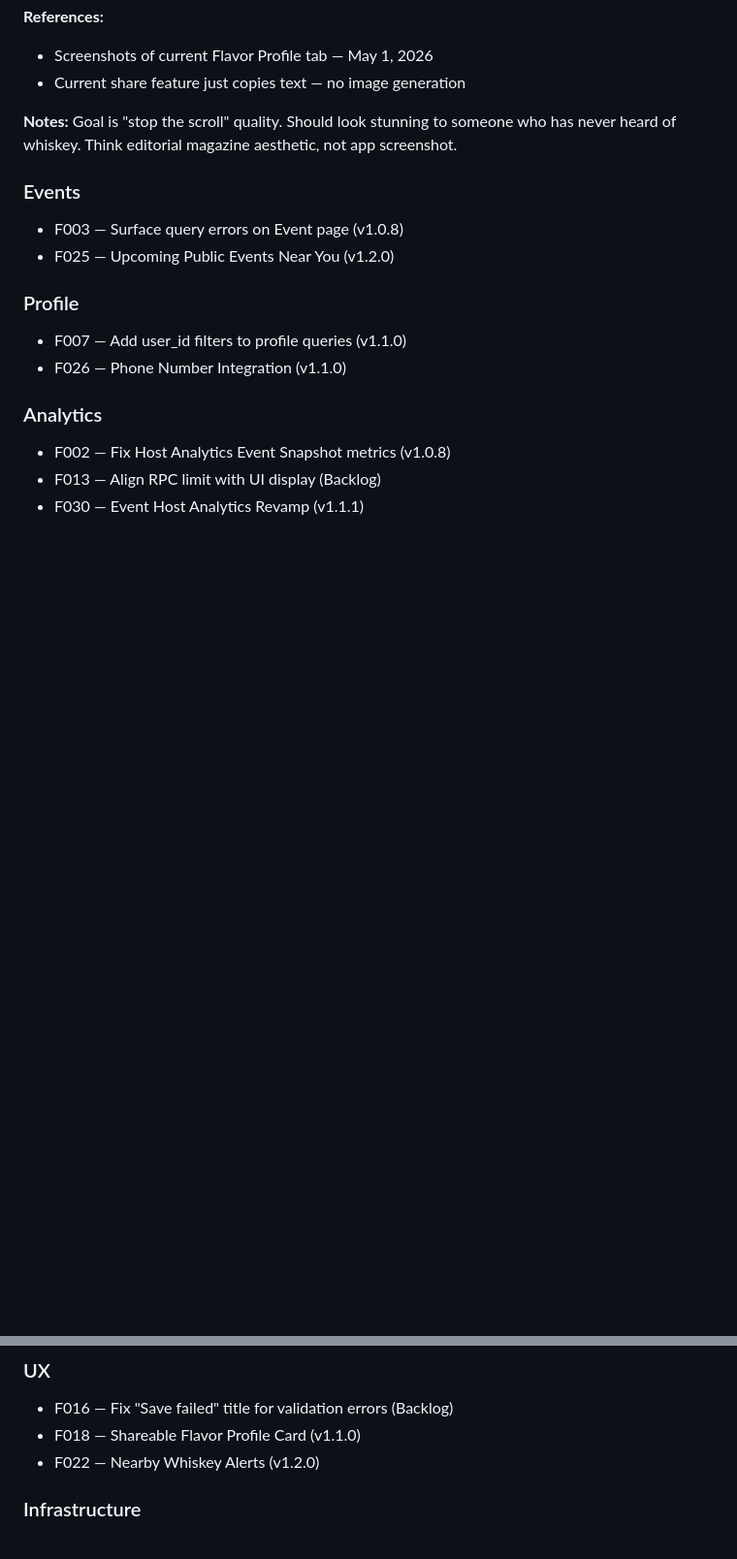
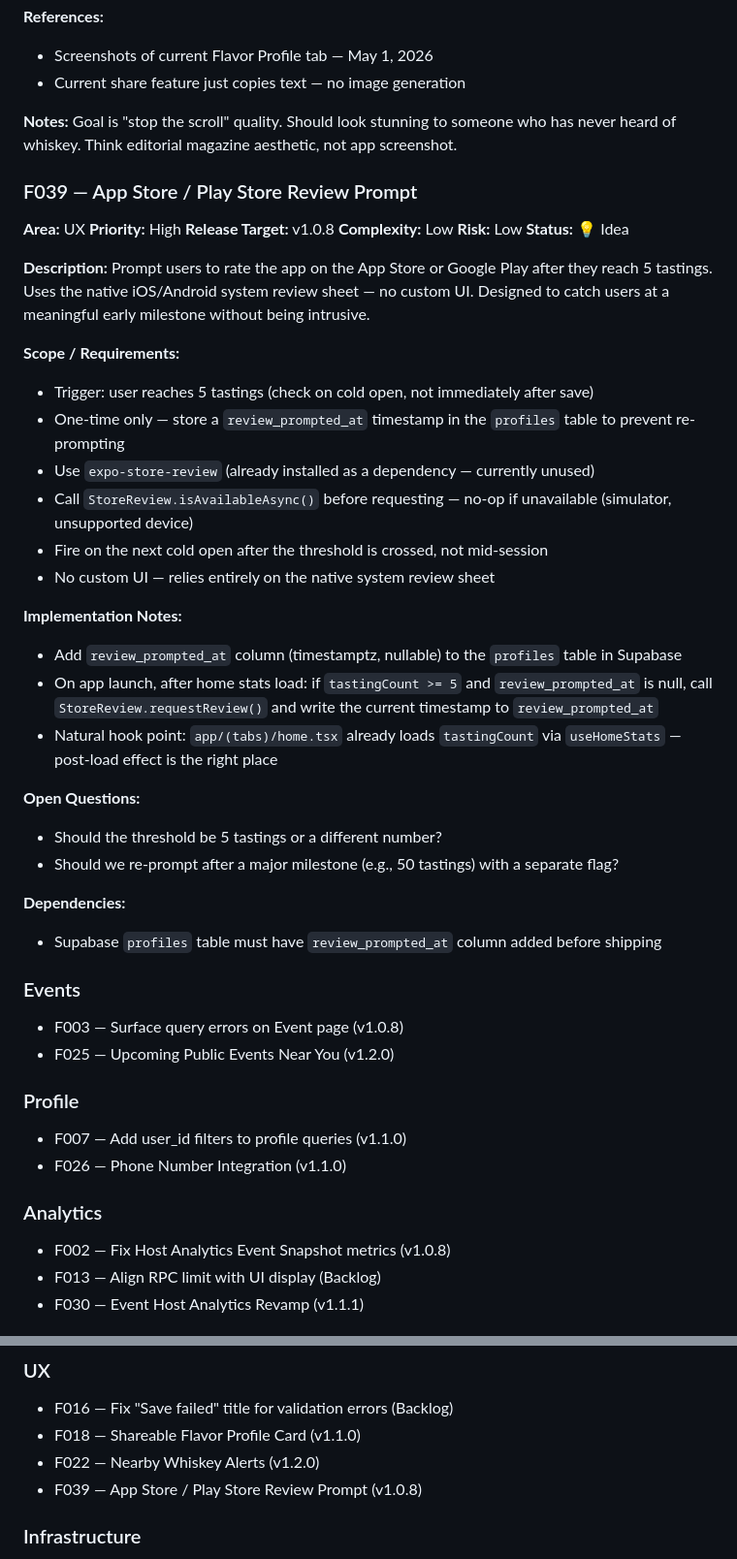
Before and after one commit to BuffaloHappyHour/neat-notes-mobile, a Markdown page: ROADMAP.md, 2 parts joined by grey strips. Shown at 97% size. GitHub-like rendering; blank space fills up the shorter version.

Commit message:
feat(F039): add App Store review prompt feature to ROADMAP

```diff
--- a/ROADMAP.md
+++ b/ROADMAP.md
@@ -185,6 +186,37 @@ Generate a gorgeous, branded shareable image card from the user's Flavor Profile
 **Notes:**
 Goal is "stop the scroll" quality. Should look stunning to someone who has never heard of whiskey. Think editorial magazine aesthetic, not app screenshot.
 
+### F039 — App Store / Play Store Review Prompt
+**Area:** UX
+**Priority:** High
+**Release Target:** v1.0.8
+**Complexity:** Low
+**Risk:** Low
+**Status:** 💡 Idea
+
+**Description:**
+Prompt users to rate the app on the App Store or Google Play after they reach 5 tastings. Uses the native iOS/Android system review sheet — no custom UI. Designed to catch users at a meaningful early milestone without being intrusive.
+
+**Scope / Requirements:**
+- Trigger: user reaches 5 tastings (check on cold open, not immediately after save)
+- One-time only — store a `review_prompted_at` timestamp in the `profiles` table to prevent re-prompting
+- Use `expo-store-review` (already installed as a dependency — currently unused)
+- Call `StoreReview.isAvailableAsync()` before requesting — no-op if unavailable (simulator, unsupported device)
+- Fire on the next cold open after the threshold is crossed, not mid-session
+- No custom UI — relies entirely on the native system review sheet
+
+**Implementation Notes:**
+- Add `review_prompted_at` column (timestamptz, nullable) to the `profiles` table in Supabase
+- On app launch, after home stats load: if `tastingCount >= 5` and `review_prompted_at` is null, call `StoreReview.requestReview()` and write the current timestamp to `review_prompted_at`
+- Natural hook point: `app/(tabs)/home.tsx` already loads `tastingCount` via `useHomeStats` — post-load effect is the right place
+
+**Open Questions:**
+- Should the threshold be 5 tastings or a different number?
+- Should we re-prompt after a major milestone (e.g., 50 tastings) with a separate flag?
+
+**Dependencies:**
+- Supabase `profiles` table must have `review_prompted_at` column added before shipping
+
 ### Events
 - F003 — Surface query errors on Event page (v1.0.8)
 - F025 — Upcoming Public Events Near You (v1.2.0)
@@ -227,6 +259,7 @@ Goal is "stop the scroll" quality. Should look stunning to someone who has never
 - F016 — Fix "Save failed" title for validation errors (Backlog)
 - F018 — Shareable Flavor Profile Card (v1.1.0)
 - F022 — Nearby Whiskey Alerts (v1.2.0)
+- F039 — App Store / Play Store Review Prompt (v1.0.8)
 
 ### Infrastructure
 - F004 — Verify personal_notes in public mirror (v1.0.8)
```
Also changed, not shown: other parts of ROADMAP.md (+1 -0 lines).
